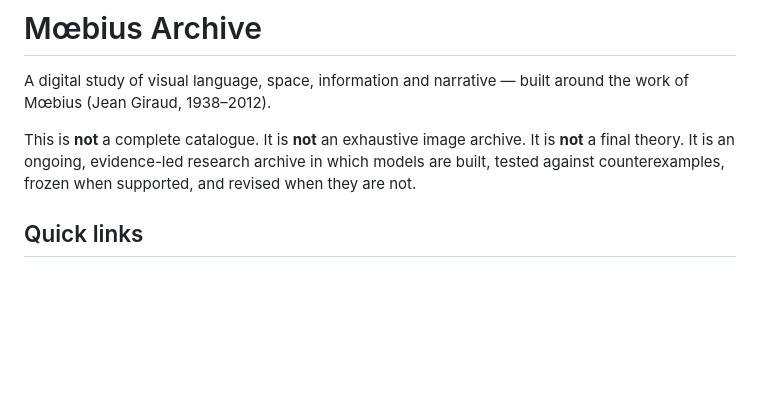
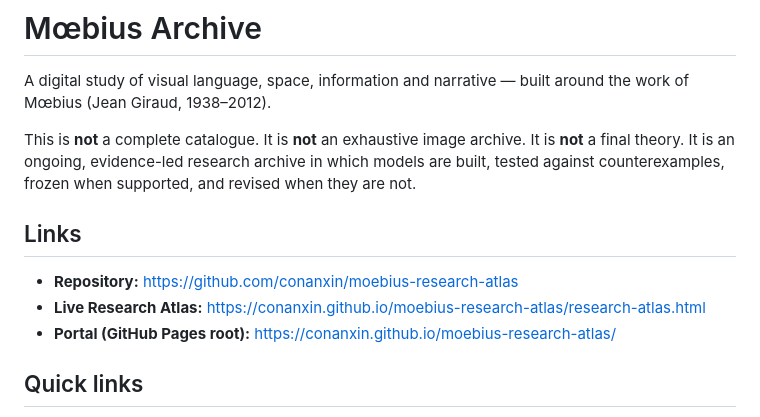
Before and after one commit to conanxin/moebius-research-atlas, a Markdown page: README.md, the part around the change. Drawn GitHub-style; blank space fills up the shorter version.

Commit message:
docs: add public repository and live atlas links

```diff
--- a/README.md
+++ b/README.md
@@ -3,6 +3,12 @@
 A digital study of visual language, space, information and narrative — built around the work of Mœbius (Jean Giraud, 1938–2012).
 
 This is **not** a complete catalogue. It is **not** an exhaustive image archive. It is **not** a final theory. It is an ongoing, evidence-led research archive in which models are built, tested against counterexamples, frozen when supported, and revised when they are not.
+
+## Links
+
+- **Repository:** https://github.com/conanxin/moebius-research-atlas
+- **Live Research Atlas:** https://conanxin.github.io/moebius-research-atlas/research-atlas.html
+- **Portal (GitHub Pages root):** https://conanxin.github.io/moebius-research-atlas/
 
 ## Quick links
 
```
